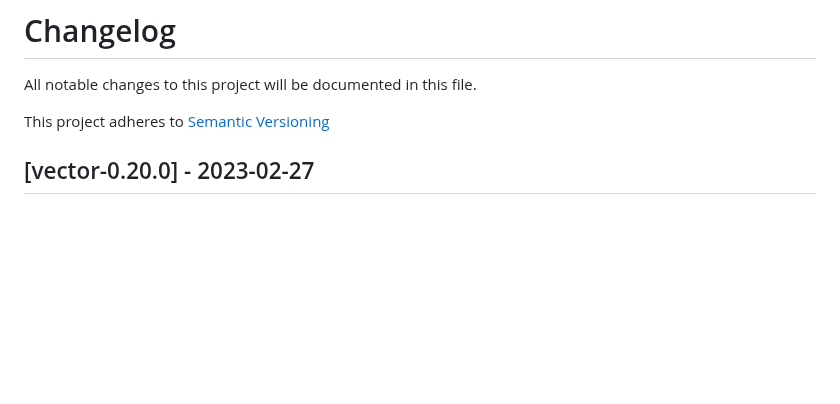
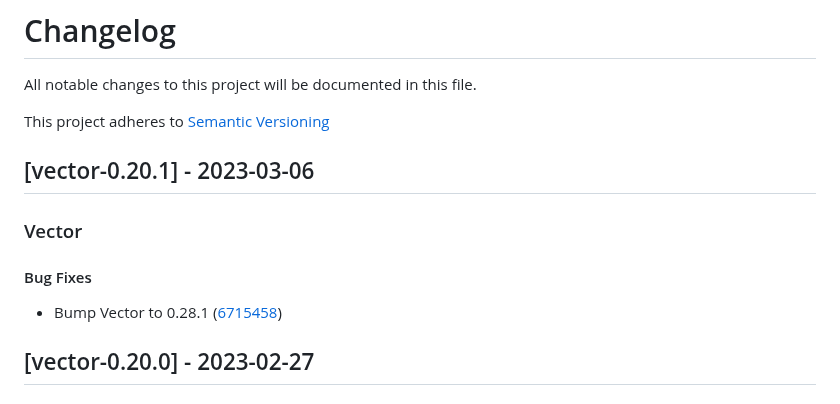
Before and after one commit to vectordotdev/helm-charts, a Markdown page: CHANGELOG.md, the part around the change. Rendered like a GitHub page; blank space fills up the shorter version.

Commit message:
Regenerate docs
Signed-off-by: Jesse Szwedko <jesse.szwedko@datadoghq.com>

```diff
--- a/CHANGELOG.md
+++ b/CHANGELOG.md
@@ -2,6 +2,14 @@
 All notable changes to this project will be documented in this file.
 
 This project adheres to [Semantic Versioning](https://semver.org/spec/v2.0.0.html)
+
+## [vector-0.20.1] - 2023-03-06
+
+### Vector
+
+#### Bug Fixes
+
+- Bump Vector to 0.28.1 ([6715458](https://github.com/vectordotdev/helm-charts/commit/6715458f1f0f270b9efbf9a1222d1b3431b747cd))
 
 ## [vector-0.20.0] - 2023-02-27
 
```
Also changed, not shown: charts/vector/README.md (+1 -1 lines).
